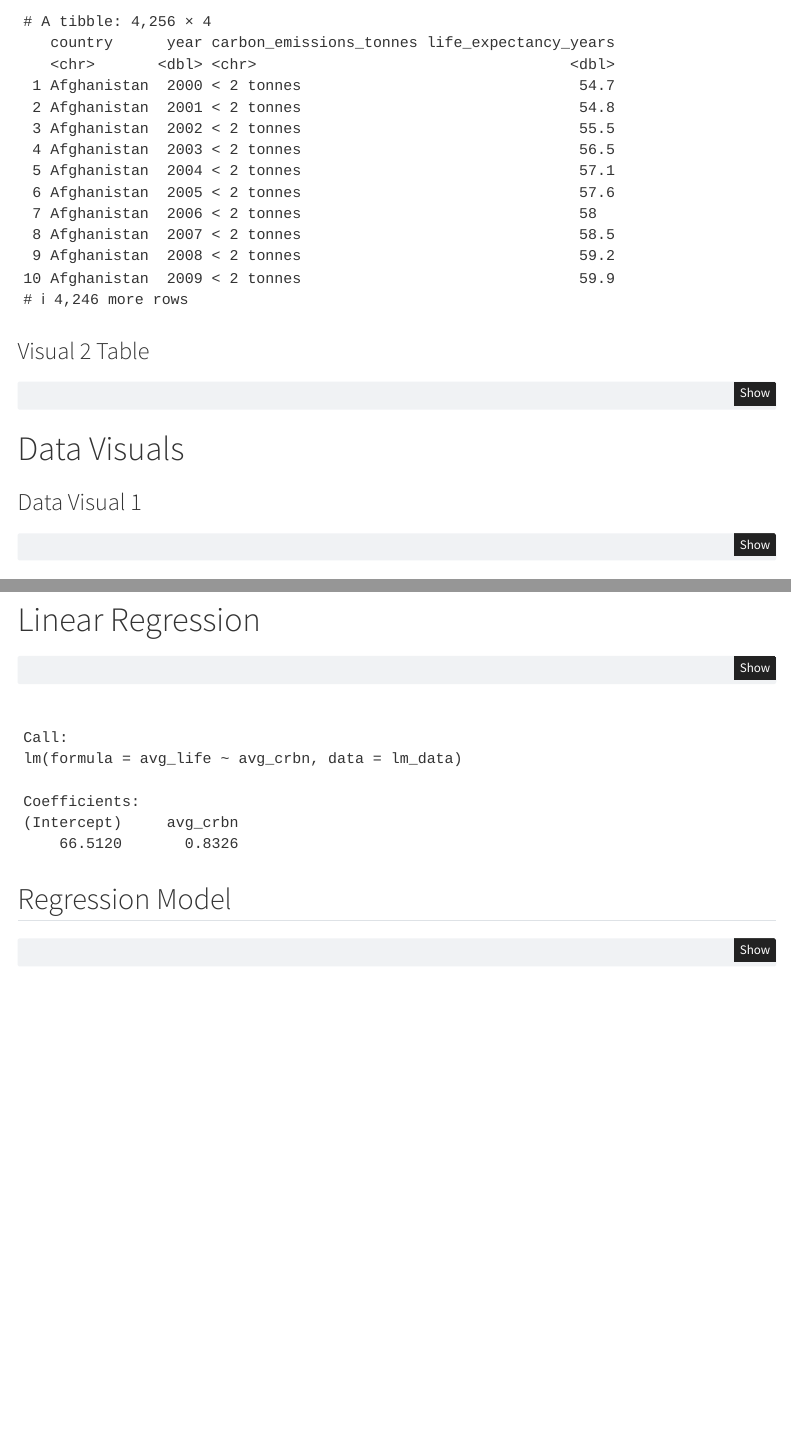
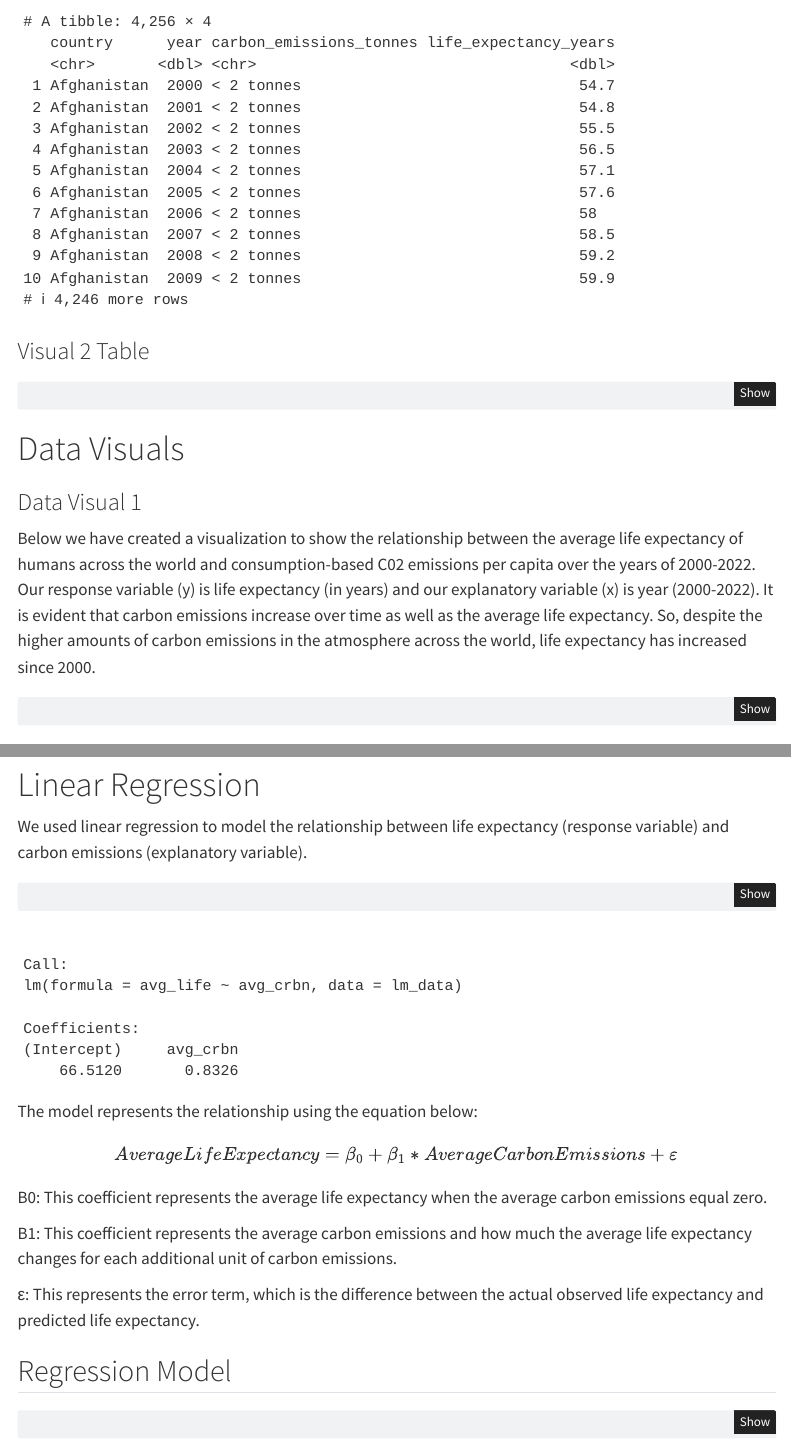
Before and after one commit to MatinaSLampsas/group_project, a Quarto document (Practice_Quarto.qmd): the page in a window 1100 px wide, from 1330 px down, and a second part further down, joined at a grey line. Rendered offline with R 4.5, knitr and Pandoc in place of Quarto, with nearby package versions; code that draws random numbers runs with fixed seeds of ours; some code elsewhere in the file could not run offline; menus at the side of the page are left out.

Commit message:
added the written descriptions

````diff
--- a/Practice_Quarto.qmd
+++ b/Practice_Quarto.qmd
@@ -125,6 +123,8 @@ top_ten_carbon <- joined_data %>%
 # Data Visuals
 
 ### Data Visual 1
+
+Below we have created a visualization to show the relationship between the average life expectancy of humans across the world and consumption-based C02 emissions per capita over the years of 2000-2022. Our response variable (y) is life expectancy (in years) and our explanatory variable (x) is year (2000-2022). It is evident that carbon emissions increase over time as well as the average life expectancy. So, despite the higher amounts of carbon emissions in the atmosphere across the world, life expectancy has increased since 2000.
 
 ```{r}
 joined_data %>%
@@ -195,6 +199,8 @@ top_ten_carbon %>%
 
 # Linear Regression
 
+We used linear regression to model the relationship between life expectancy (response variable) and carbon emissions (explanatory variable).
+
 ```{r}
 library(broom)
 
@@ -207,6 +213,16 @@ lm_data <- joined_data |>
 lm_crbn_life <- lm(avg_life~avg_crbn, data = lm_data)
 lm_crbn_life
 ```
+
+The model represents the relationship using the equation below:
+
+$$AverageLifeExpectancy = \beta_0 + \beta_1 * AverageCarbonEmissions + ε$$
+
+B0: This coefficient represents the average life expectancy when the average carbon emissions equal zero.
+
+B1: This coefficient represents the average carbon emissions and how much the average life expectancy changes for each additional unit of carbon emissions.
+
+ε: This represents the error term, which is the difference between the actual observed life expectancy and predicted life expectancy.
 
 ## Regression Model
 
````
Also changed, not shown: Practice_Quarto.qmd (6 more changed lines).
